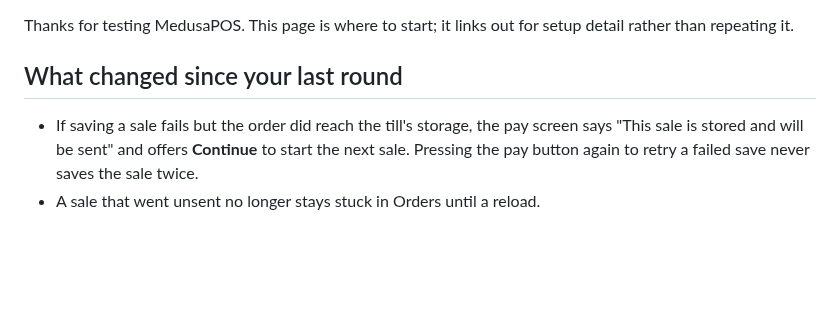
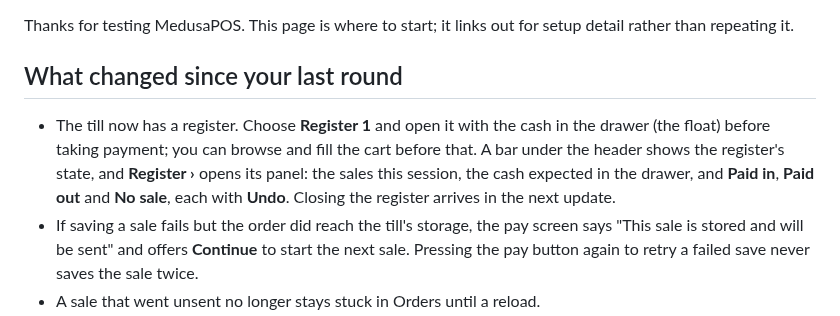
Before and after one commit to medusapos/app, a Markdown page: docs/testers.md, the part around the change. Rendered like a GitHub page; blank space fills up the shorter version.

```diff
--- a/docs/testers.md
+++ b/docs/testers.md
@@ -5,6 +5,12 @@ setup detail rather than repeating it.
 
 ## What changed since your last round
 
+- The till now has a register. Choose **Register 1** and open it with the
+  cash in the drawer (the float) before taking payment; you can browse and
+  fill the cart before that. A bar under the header shows the register's
+  state, and **Register ›** opens its panel: the sales this session, the
+  cash expected in the drawer, and **Paid in**, **Paid out** and **No sale**,
+  each with **Undo**. Closing the register arrives in the next update.
 - If saving a sale fails but the order did reach the till's storage, the
   pay screen says "This sale is stored and will be sent" and offers
   **Continue** to start the next sale. Pressing the pay button again to
```
Also changed, not shown: docs/adr/0017-registers-part-a.md (added, +132 -0 lines).
